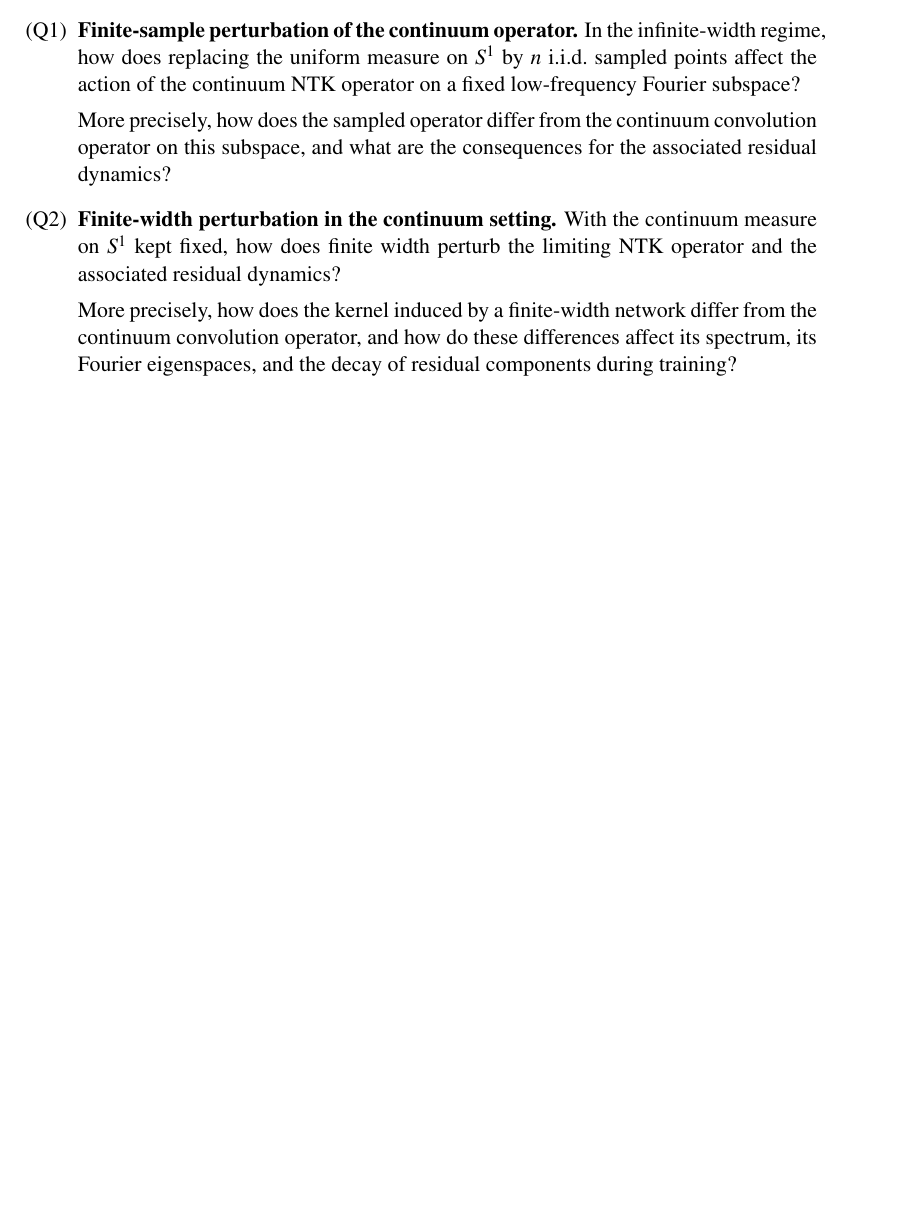
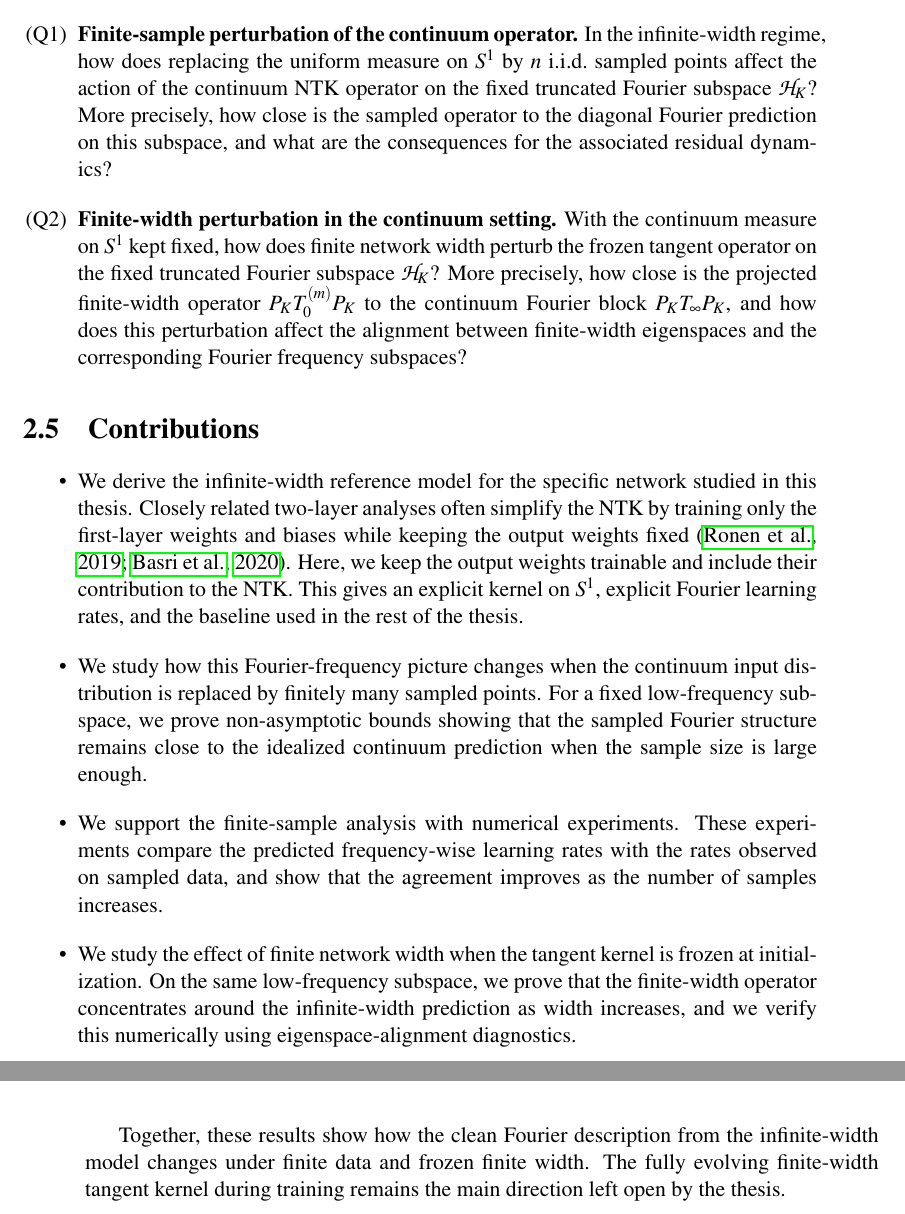
Before and after one commit to obi-wan-shinobi/msc-thesis-manuscript, a LaTeX thesis (src/thesis.tex, which reads src/chapters/related_work.tex): part of page 30 of 96 before the commit and two parts of pages 30 and 31 of 98 after it, the two joined at a grey line, cut so that both start at the same text, the shorter picture padded with empty space. Compiled offline with pdfLaTeX.

Commit message:
update chapters'

```diff
--- a/src/chapters/related_work.tex
+++ b/src/chapters/related_work.tex
@@ -733,19 +742,57 @@ on \(S^1\) persist under finite-sample and finite-width perturbations?
 \paragraph{Subquestions.}
 \begin{enumerate}
 	\item[(Q1)] \textbf{Finite-sample perturbation of the continuum operator.}
-	      In the infinite-width regime, how does replacing the uniform measure on \(S^1\) by
-	      \(n\) i.i.d.\ sampled points affect the action of the continuum NTK operator on a fixed
-	      low-frequency Fourier subspace?
+	      In the infinite-width regime, how does replacing the uniform measure
+	      on \(S^1\) by \(n\) i.i.d.\ sampled points affect the action of the
+	      continuum NTK operator on the fixed truncated Fourier subspace
+	      \(\mathcal H_K\)?
+	      More precisely, how close is the sampled operator to the diagonal
+	      Fourier prediction on this subspace, and what are the consequences
+	      for the associated residual dynamics?
+	\item[(Q2)] \textbf{Finite-width perturbation in the continuum setting.}
+	      With the continuum measure on \(S^1\) kept fixed, how does finite
+	      network width perturb the frozen tangent operator on the fixed
+	      truncated Fourier subspace \(\mathcal H_K\)?
+	      More precisely, how close is the projected finite-width operator
+	      \(P_KT_0^{(m)}P_K\) to the continuum Fourier block
+	      \(P_KT_\infty P_K\), and how does this perturbation affect the
+	      alignment between finite-width eigenspaces and the corresponding
+	      Fourier frequency subspaces?
+\end{enumerate}
 
-	      More precisely, how does the sampled operator differ from the continuum convolution
-	      operator on this subspace, and what are the consequences for the associated residual
-	      dynamics?
+\section{Contributions}
+\label{sec:contributions}
 
-	\item[(Q2)] \textbf{Finite-width perturbation in the continuum setting.}
-	      With the continuum measure on \(S^1\) kept fixed, how does finite width perturb the
-	      limiting NTK operator and the associated residual dynamics?
+\begin{itemize}
+	\item We derive the infinite-width reference model for the specific network
+	      studied in this thesis. Closely related two-layer analyses often
+	      simplify the NTK by training only the first-layer weights and biases
+	      while keeping the output weights fixed
+	      \citep{basri2019convergence,basri2020frequencybiasneuralnetworks}.
+	      Here, we keep the output weights trainable and include their
+	      contribution to the NTK. This gives an explicit kernel on \(S^1\),
+	      explicit Fourier learning rates, and the baseline used in the rest of
+	      the thesis.
 
-	      More precisely, how does the kernel induced by a finite-width network differ from the
-	      continuum convolution operator, and how do these differences affect its spectrum, its
-	      Fourier eigenspaces, and the decay of residual components during training?
-\end{enumerate}
+	\item We study how this Fourier-frequency picture changes when the continuum
+	      input distribution is replaced by finitely many sampled points. For a
+	      fixed low-frequency subspace, we prove non-asymptotic bounds showing
+	      that the sampled Fourier structure remains close to the idealized
+	      continuum prediction when the sample size is large enough.
+
+	\item We support the finite-sample analysis with numerical experiments. These
+	      experiments compare the predicted frequency-wise learning rates with
+	      the rates observed on sampled data, and show that the agreement improves
+	      as the number of samples increases.
+
+	\item We study the effect of finite network width when the tangent kernel is
+	      frozen at initialization. On the same low-frequency subspace, we prove
+	      that the finite-width operator concentrates around the infinite-width
+	      prediction as width increases, and we verify this numerically using
+	      eigenspace-alignment diagnostics.
+\end{itemize}
+
+Together, these results show how the clean Fourier description from the
+infinite-width model changes under finite data and frozen finite width. The
+fully evolving finite-width tangent kernel during training remains the main
+direction left open by the thesis.
```
Also changed, not shown: src/chapters/introduction.tex (+49 -7 lines), src/chapters/methodology.tex (+1 -1 lines), src/chapters/related_work.tex (43 more changed lines).
